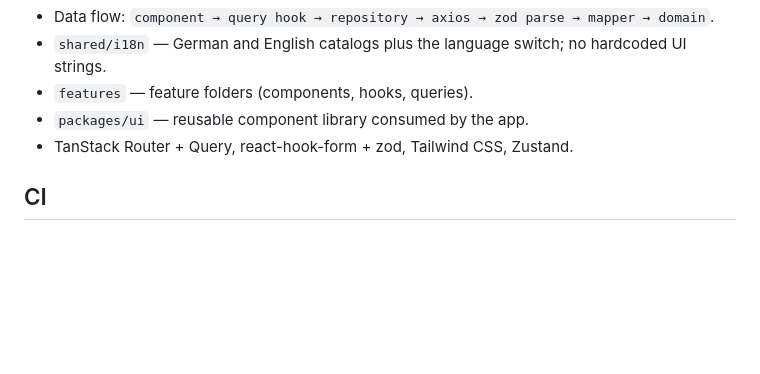
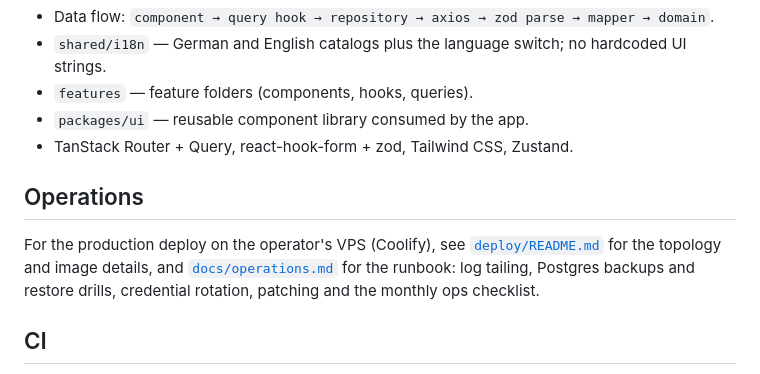
Before and after one commit to polarode/tichu-turnier, a Markdown page: README.md, the part around the change. GitHub-like rendering; blank space fills up the shorter version.

```diff
--- a/README.md
+++ b/README.md
@@ -115,6 +115,14 @@ default.
 - `packages/ui` — reusable component library consumed by the app.
 - TanStack Router + Query, react-hook-form + zod, Tailwind CSS, Zustand.
 
+## Operations
+
+For the production deploy on the operator's VPS (Coolify), see
+[`deploy/README.md`](./deploy/README.md) for the topology and image details,
+and [`docs/operations.md`](./docs/operations.md) for the runbook: log
+tailing, Postgres backups and restore drills, credential rotation, patching
+and the monthly ops checklist.
+
 ## CI
 
 GitHub Actions runs the backend (`./gradlew build`) and the frontend
```
Also changed, not shown: deploy/README.md (+4 -0 lines), docs/operations.md (added, +177 -0 lines).
